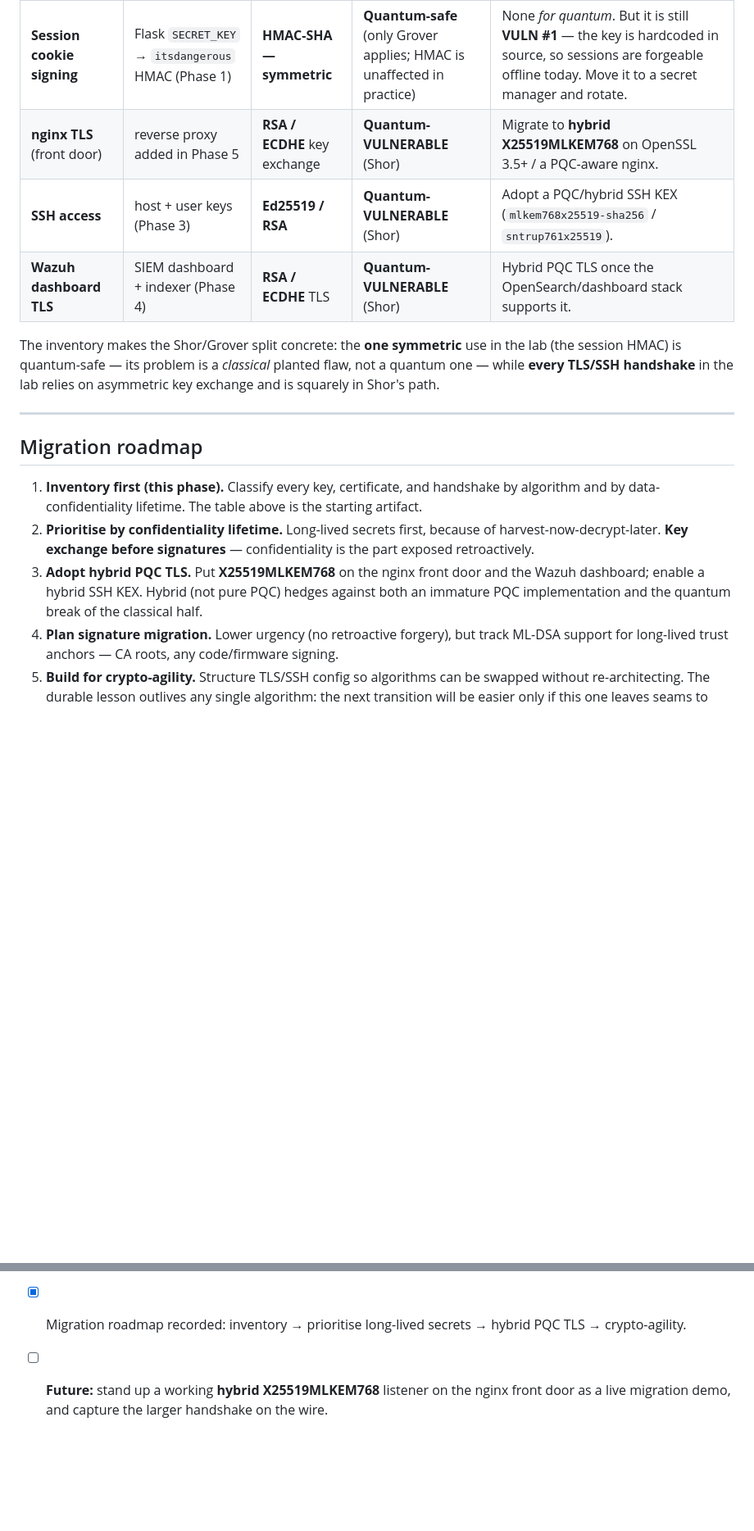
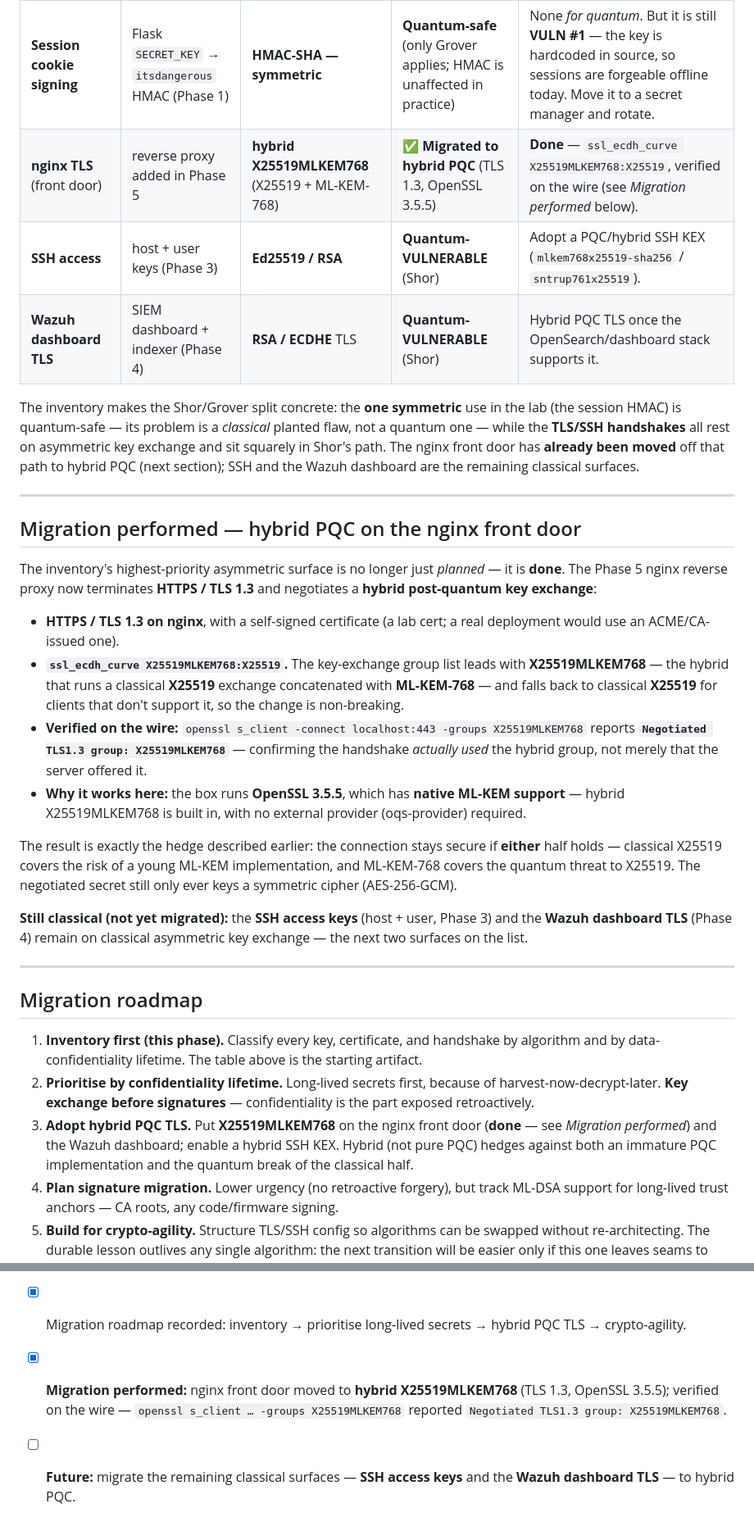
Before and after one commit to Yousseffouda6/Acropolis, a Markdown page: writeups/phase-7-pqc.md, 2 parts joined by grey strips. Shown at 82% size. Drawn GitHub-style; blank space fills up the shorter version.

Commit message:
docs: record completed nginx hybrid-PQC TLS migration
The nginx front door is migrated, not just planned. Add a "Migration
performed" section (TLS 1.3 + self-signed cert; ssl_ecdh_curve
X25519MLKEM768:X25519 hybrid with classical X25519 fallback; verified
via openssl s_client reporting "Negotiated TLS1.3 group: X25519MLKEM768";
enabled by OpenSSL 3.5.5's native ML-KEM). Flip the crypto-inventory
nginx row from quantum-vulnerable to "migrated to hybrid PQC", and note
SSH keys and Wazuh dashboard TLS as the remaining classical surfaces.

Co-Authored-By: Claude Opus 4.7 <noreply@anthropic.com>

```diff
--- a/writeups/phase-7-pqc.md
+++ b/writeups/phase-7-pqc.md
@@ -185,14 +185,46 @@ Phases 1–5 and classify each use of crypto by primitive and quantum exposure.
 | Component | Where it lives | Primitive | Quantum status | Action |
 | --- | --- | --- | --- | --- |
 | **Session cookie signing** | Flask `SECRET_KEY` → `itsdangerous` HMAC (Phase 1) | **HMAC-SHA — symmetric** | **Quantum-safe** (only Grover applies; HMAC is unaffected in practice) | None *for quantum*. But it is still **VULN #1** — the key is hardcoded in source, so sessions are forgeable offline today. Move it to a secret manager and rotate. |
-| **nginx TLS** (front door) | reverse proxy added in Phase 5 | **RSA / ECDHE** key exchange | **Quantum-VULNERABLE** (Shor) | Migrate to **hybrid X25519MLKEM768** on OpenSSL 3.5+ / a PQC-aware nginx. |
+| **nginx TLS** (front door) | reverse proxy added in Phase 5 | **hybrid X25519MLKEM768** (X25519 + ML-KEM-768) | **✅ Migrated to hybrid PQC** (TLS 1.3, OpenSSL 3.5.5) | **Done** — `ssl_ecdh_curve X25519MLKEM768:X25519`, verified on the wire (see *Migration performed* below). |
 | **SSH access** | host + user keys (Phase 3) | **Ed25519 / RSA** | **Quantum-VULNERABLE** (Shor) | Adopt a PQC/hybrid SSH KEX (`mlkem768x25519-sha256` / `sntrup761x25519`). |
 | **Wazuh dashboard TLS** | SIEM dashboard + indexer (Phase 4) | **RSA / ECDHE** TLS | **Quantum-VULNERABLE** (Shor) | Hybrid PQC TLS once the OpenSearch/dashboard stack supports it. |
 
 The inventory makes the Shor/Grover split concrete: the **one symmetric** use in
 the lab (the session HMAC) is quantum-safe — its problem is a *classical* planted
-flaw, not a quantum one — while **every TLS/SSH handshake** in the lab relies on
-asymmetric key exchange and is squarely in Shor's path.
+flaw, not a quantum one — while the **TLS/SSH handshakes** all rest on asymmetric
+key exchange and sit squarely in Shor's path. The nginx front door has **already
+been moved** off that path to hybrid PQC (next section); SSH and the Wazuh dashboard
+are the remaining classical surfaces.
+
+---
+
+## Migration performed — hybrid PQC on the nginx front door
+
+The inventory's highest-priority asymmetric surface is no longer just *planned* — it
+is **done**. The Phase 5 nginx reverse proxy now terminates **HTTPS / TLS 1.3** and
+negotiates a **hybrid post-quantum key exchange**:
+
+- **HTTPS / TLS 1.3 on nginx**, with a self-signed certificate (a lab cert; a real
+  deployment would use an ACME/CA-issued one).
+- **`ssl_ecdh_curve X25519MLKEM768:X25519`.** The key-exchange group list leads with
+  **X25519MLKEM768** — the hybrid that runs a classical **X25519** exchange concatenated
+  with **ML-KEM-768** — and falls back to classical **X25519** for clients that don't
+  support it, so the change is non-breaking.
+- **Verified on the wire:** `openssl s_client -connect localhost:443 -groups X25519MLKEM768`
+  reports **`Negotiated TLS1.3 group: X25519MLKEM768`** — confirming the handshake
+  *actually used* the hybrid group, not merely that the server offered it.
+- **Why it works here:** the box runs **OpenSSL 3.5.5**, which has **native ML-KEM
+  support** — hybrid X25519MLKEM768 is built in, with no external provider
+  (oqs-provider) required.
+
+The result is exactly the hedge described earlier: the connection stays secure if
+**either** half holds — classical X25519 covers the risk of a young ML-KEM
+implementation, and ML-KEM-768 covers the quantum threat to X25519. The negotiated
+secret still only ever keys a symmetric cipher (AES-256-GCM).
+
+**Still classical (not yet migrated):** the **SSH access keys** (host + user, Phase 3)
+and the **Wazuh dashboard TLS** (Phase 4) remain on classical asymmetric key exchange —
+the next two surfaces on the list.
 
 ---
 
@@ -204,9 +236,10 @@ asymmetric key exchange and is squarely in Shor's path.
 2. **Prioritise by confidentiality lifetime.** Long-lived secrets first, because of
    harvest-now-decrypt-later. **Key exchange before signatures** — confidentiality
    is the part exposed retroactively.
-3. **Adopt hybrid PQC TLS.** Put **X25519MLKEM768** on the nginx front door and the
-   Wazuh dashboard; enable a hybrid SSH KEX. Hybrid (not pure PQC) hedges against
-   both an immature PQC implementation and the quantum break of the classical half.
+3. **Adopt hybrid PQC TLS.** Put **X25519MLKEM768** on the nginx front door
+   (**done** — see *Migration performed*) and the Wazuh dashboard; enable a hybrid SSH
+   KEX. Hybrid (not pure PQC) hedges against both an immature PQC implementation and the
+   quantum break of the classical half.
 4. **Plan signature migration.** Lower urgency (no retroactive forgery), but track
    ML-DSA support for long-lived trust anchors — CA roots, any code/firmware
    signing.
@@ -226,4 +259,5 @@ asymmetric key exchange and is squarely in Shor's path.
 - [x] Documented the threat model: **Shor** breaks all asymmetric (RSA/ECC), **Grover** only halves symmetric (AES-256 stays safe); **harvest-now-decrypt-later** makes confidentiality migration urgent today.
 - [x] **Crypto inventory** of Acropolis: session `SECRET_KEY` (symmetric → quantum-safe, but a hardcoded classical flaw); nginx / SSH / Wazuh TLS (asymmetric → quantum-vulnerable → hybrid).
 - [x] Migration roadmap recorded: inventory → prioritise long-lived secrets → hybrid PQC TLS → crypto-agility.
-- [ ] **Future:** stand up a working **hybrid X25519MLKEM768** listener on the nginx front door as a live migration demo, and capture the larger handshake on the wire.
+- [x] **Migration performed:** nginx front door moved to **hybrid X25519MLKEM768** (TLS 1.3, OpenSSL 3.5.5); verified on the wire — `openssl s_client … -groups X25519MLKEM768` reported `Negotiated TLS1.3 group: X25519MLKEM768`.
+- [ ] **Future:** migrate the remaining classical surfaces — **SSH access keys** and the **Wazuh dashboard TLS** — to hybrid PQC.
```
